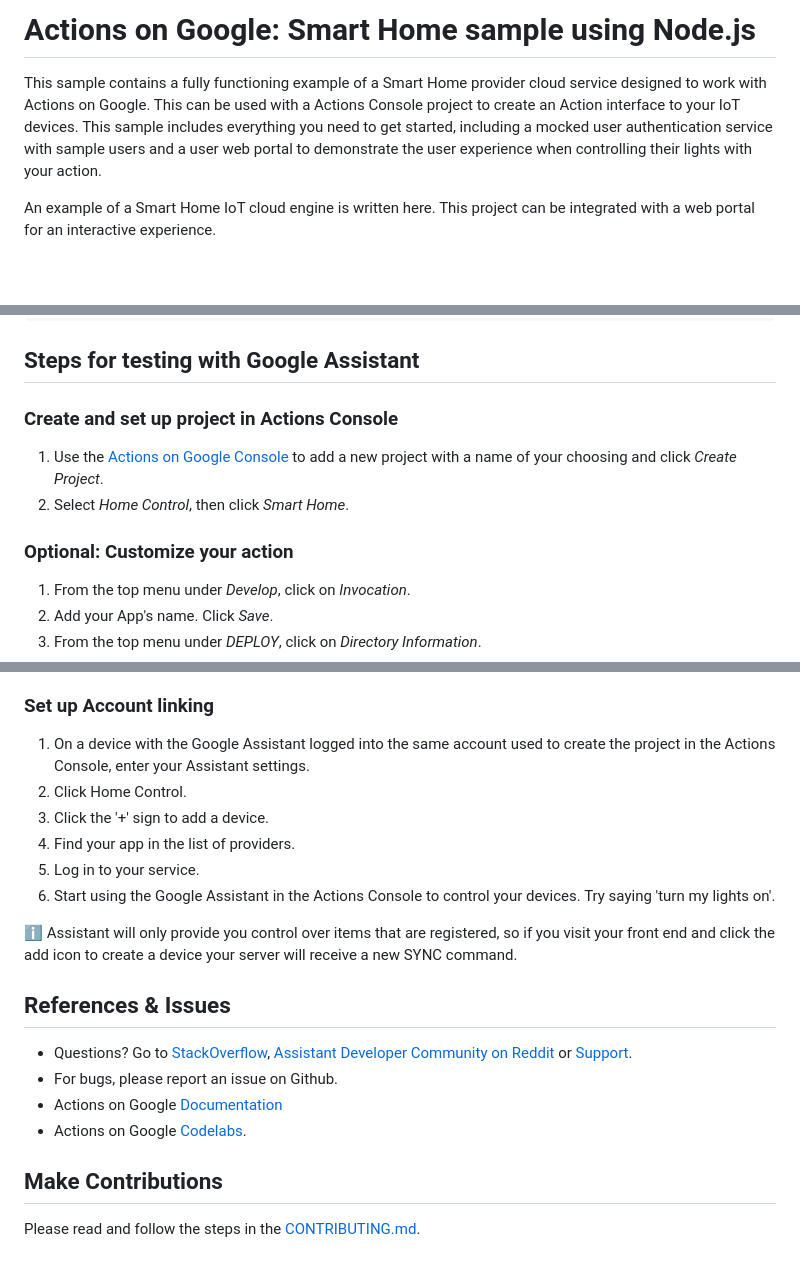
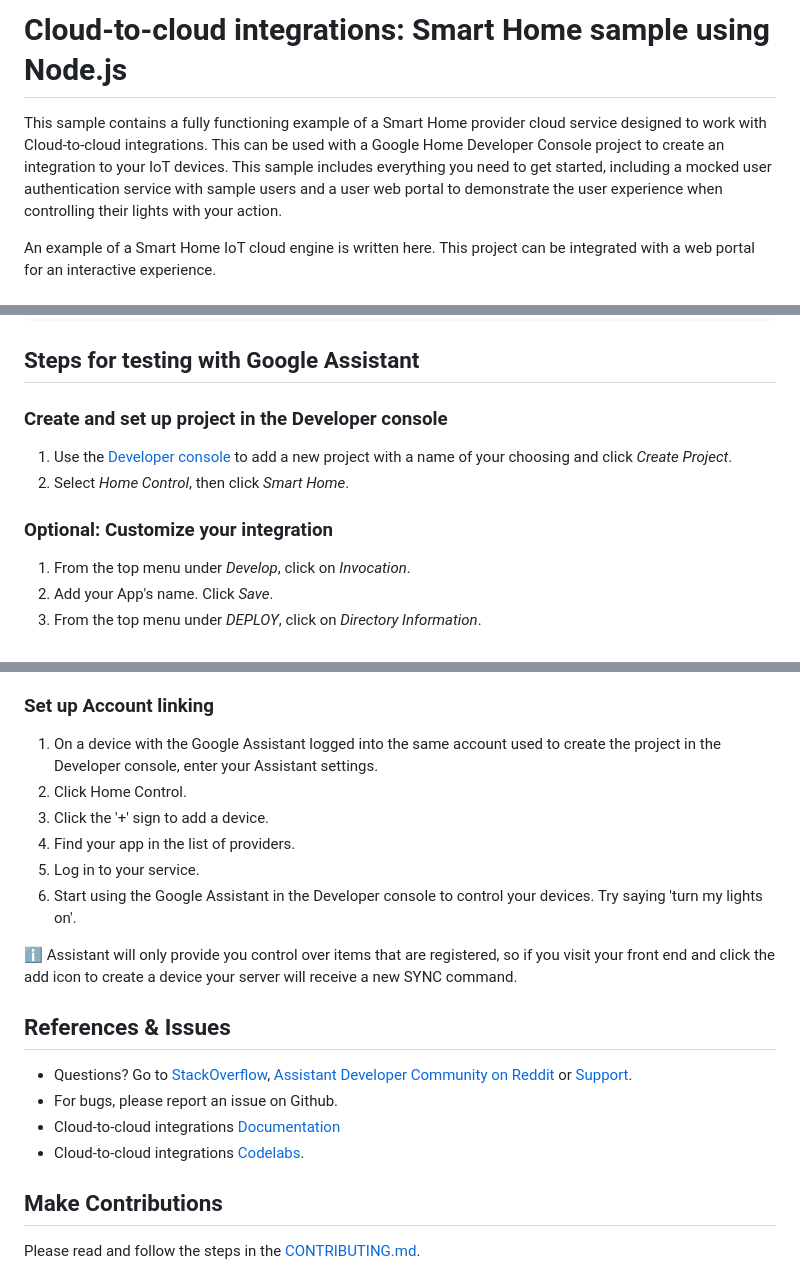
Before and after one commit to google-home/smart-home-nodejs, a Markdown page: README.md, 3 parts joined by grey strips. Drawn GitHub-style; blank space fills up the shorter version.

Commit message:
updating the language to remove AoG references

```diff
--- a/README.md
+++ b/README.md
@@ -1,11 +1,12 @@
-# Actions on Google: Smart Home sample using Node.js
+# Cloud-to-cloud integrations: Smart Home sample using Node.js
 
 This sample contains a fully functioning example of a Smart Home provider
-cloud service designed to work with Actions on Google. This can be used with a
-Actions Console project to create an Action interface to your IoT devices.
-This sample includes everything you need to get started, including a mocked
-user authentication service with sample users and a user web portal to
-demonstrate the user experience when controlling their lights with your action.
+cloud service designed to work with Cloud-to-cloud integrations. This can
+be used with a Google Home Developer Console project to create an integration
+to your IoT devices. This sample includes everything you need to
+get started, including a mocked user authentication service with sample
+users and a user web portal to demonstrate the user experience when
+controlling their lights with your action.
 
 An example of a Smart Home IoT cloud engine is written here. This project can be
 integrated with a web portal for an interactive experience.
@@ -24,12 +25,12 @@ cd smart-home-nodejs
 
 ## Steps for testing with Google Assistant
 
-### Create and set up project in Actions Console
+### Create and set up project in the Developer console
 
-1. Use the [Actions on Google Console](https://console.actions.google.com) to add a new project with a name of your choosing and click *Create Project*.
+1. Use the [Developer console](https://console.home.google.com) to add a new project with a name of your choosing and click *Create Project*.
 1. Select *Home Control*, then click *Smart Home*.
 
-### Optional: Customize your action
+### Optional: Customize your integration
 
 1. From the top menu under *Develop*, click on *Invocation*.
 1. Add your App's name. Click *Save*.
@@ -102,20 +103,20 @@ path.
 ### Set up Account linking
 
 1. On a device with the Google Assistant logged into the same account used
-to create the project in the Actions Console, enter your Assistant settings.
+to create the project in the Developer console, enter your Assistant settings.
 1. Click Home Control.
 1. Click the '+' sign to add a device.
 1. Find your app in the list of providers.
 1. Log in to your service.
-1. Start using the Google Assistant in the Actions Console to control your devices. Try saying 'turn my lights on'.
+1. Start using the Google Assistant in the Developer console to control your devices. Try saying 'turn my lights on'.
 
 :information_source: Assistant will only provide you control over items that are registered, so if you visit your front end and click the add icon to create a device your server will receive a new SYNC command.
 
 ## References & Issues
 + Questions? Go to [StackOverflow](https://stackoverflow.com/questions/tagged/actions-on-google), [Assistant Developer Community on Reddit](https://www.reddit.com/r/GoogleAssistantDev/) or [Support](https://developers.google.com/assistant/support).
 + For bugs, please report an issue on Github.
-+ Actions on Google [Documentation](https://developers.google.com/assistant)
-+ Actions on Google [Codelabs](https://codelabs.developers.google.com/?cat=Assistant).
++ Cloud-to-cloud integrations [Documentation](https://developers.google.com/assistant)
++ Cloud-to-cloud integrations [Codelabs](https://codelabs.developers.google.com/?cat=Assistant).
 
 ## Make Contributions
 Please read and follow the steps in the [CONTRIBUTING.md](CONTRIBUTING.md).
```
Also changed, not shown: other parts of README.md (+2 -2 lines).
